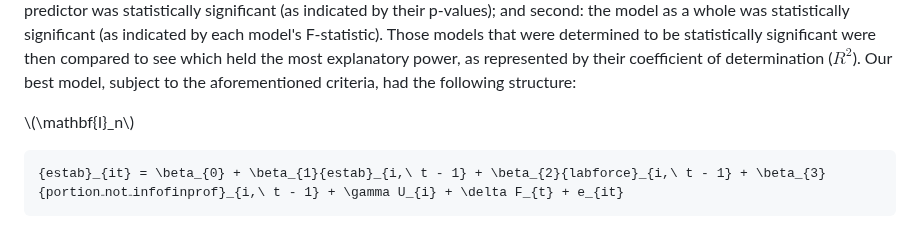
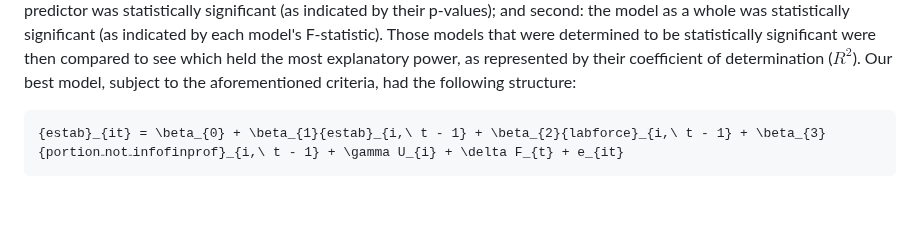
Before and after one commit to aclink88/miamiEconRecovery, a Markdown page: README.md, the part around the change. Rendered like a GitHub page; blank space fills up the shorter version.

````diff
--- a/README.md
+++ b/README.md
@@ -483,8 +483,6 @@ statistically significant were then compared to see which held the most
 explanatory power, as represented by their coefficient of determination
 ($R^2$). Our best model, subject to the aforementioned criteria, had
 the following structure:
-
-\\(\mathbf{I}_n\\)
 
 ```math
 {estab}_{it} = \beta_{0} + \beta_{1}{estab}_{i,\ t - 1} + \beta_{2}{labforce}_{i,\ t - 1} + \beta_{3}{portion₋not₋infofinprof}_{i,\ t - 1} + \gamma U_{i} + \delta F_{t} + e_{it}
````
